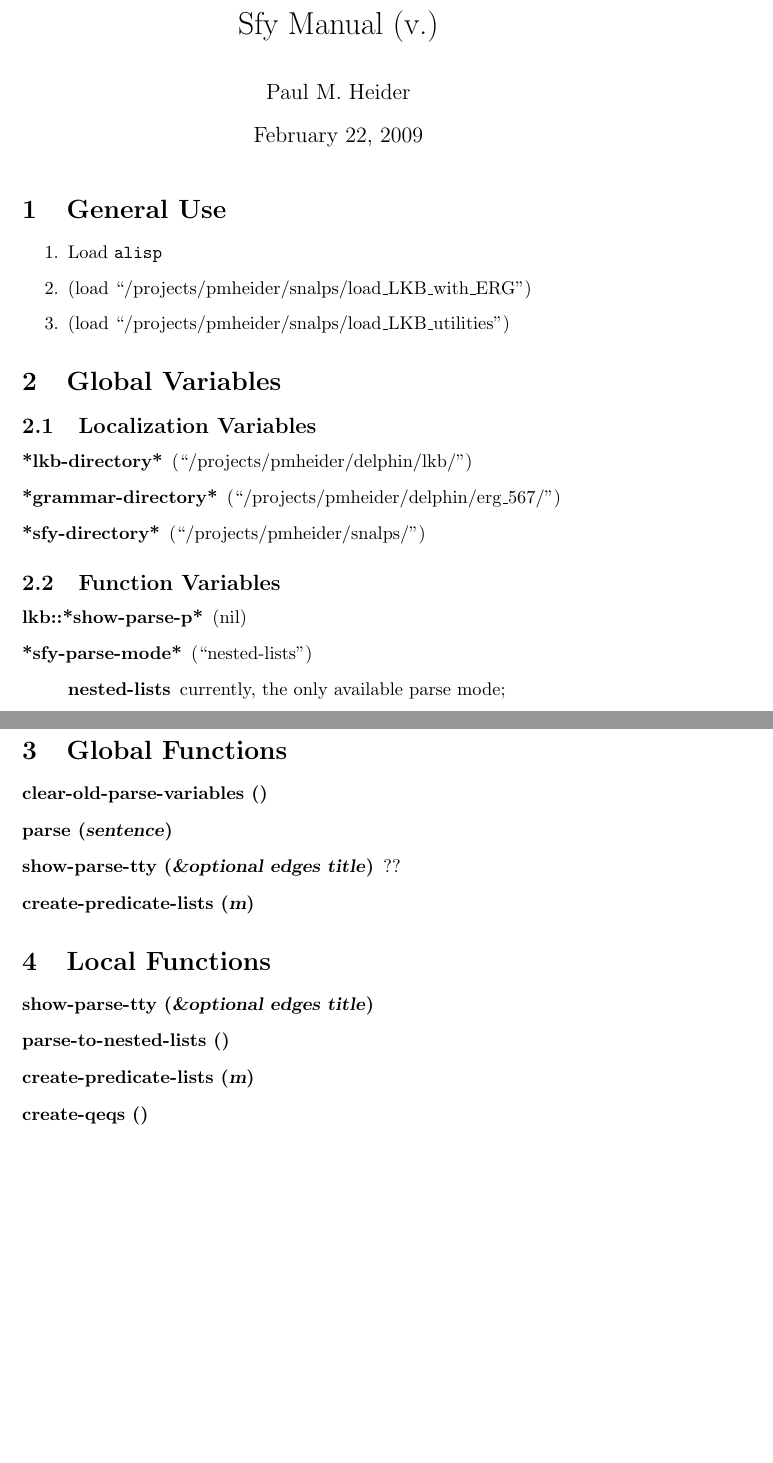
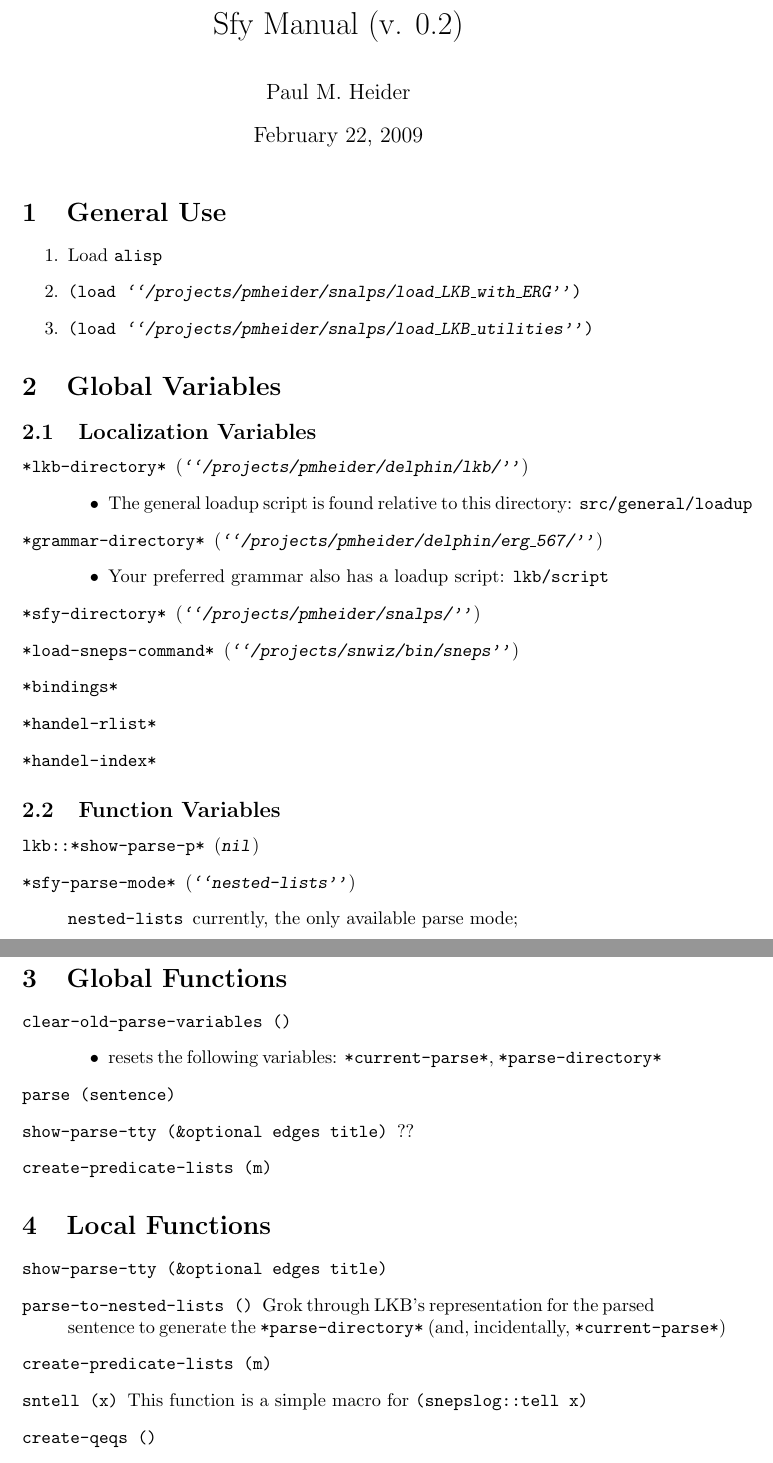
Before and after one commit to pmheider/sfy-tiny, a LaTeX document (docs/sfy_manual.tex): two parts of pages 1 and 2 of 2 before the commit and two parts of pages 1 and 2 of 3 after it, joined at a grey line, cut so that both start at the same text, the shorter picture padded with empty space. Compiled offline with pdfLaTeX.

Commit message:
\com, \var, and \val commands added to simplify formatting of functions, variables, and values (respectively)
descriptions added for several functions and variables

```diff
--- a/docs/sfy_manual.tex
+++ b/docs/sfy_manual.tex
@@ -9,10 +20,9 @@
 \section{General Use}
 
   \begin{enumerate}
-    \item Load \texttt{alisp}
-    \item (load ``/projects/pmheider/snalps/load\_LKB\_with\_ERG'')
-    \item (load ``/projects/pmheider/snalps/load\_LKB\_utilities'')
-
+    \item Load \com{alisp}
+    \item \com{(load \val{``/projects/pmheider/snalps/load\_LKB\_with\_ERG''})}
+    \item \com{(load \val{``/projects/pmheider/snalps/load\_LKB\_utilities''})}
   \end{enumerate}
 
 \section{Global Variables}
@@ -20,16 +30,26 @@
 \subsection{Localization Variables}
 
   \begin{description}
-    \item[*lkb-directory*] (``/projects/pmheider/delphin/lkb/'')
-    \item[*grammar-directory*] (``/projects/pmheider/delphin/erg\_567/'')
-    \item[*sfy-directory*] (``/projects/pmheider/snalps/'')
+    \item[\var{*lkb-directory*}] (\val{``/projects/pmheider/delphin/lkb/''})
+      \begin{itemize}
+        \item The general loadup script is found relative to this directory:  \texttt{src/general/loadup}
+      \end{itemize}
+    \item[\var{*grammar-directory*}] (\val{``/projects/pmheider/delphin/erg\_567/''})
+      \begin{itemize}
+        \item Your preferred grammar also has a loadup script:  \texttt{lkb/script}
+      \end{itemize}
+    \item[\var{*sfy-directory*}] (\val{``/projects/pmheider/snalps/''})
+    \item[\var{*load-sneps-command*}] (\val{``/projects/snwiz/bin/sneps''})
+    \item[\var{*bindings*}]
+    \item[\var{*handel-rlist*}]
+    \item[\var{*handel-index*}]
   \end{description}
 
 \subsection{Function Variables}
 
   \begin{description}
-    \item[lkb::*show-parse-p*] (nil)
-    \item[*sfy-parse-mode*] (``nested-lists'')
+    \item[\var{lkb::*show-parse-p*}] (\val{nil})
+    \item[\var{*sfy-parse-mode*}] (\val{``nested-lists''})
       \begin{description}
-        \item[nested-lists] currently, the only available parse mode;
+        \item[\val{nested-lists}] currently, the only available parse mode;
       \end{description}
@@ -48,18 +71,21 @@
 \section{Global Functions}
 
   \begin{description}
-    \item[clear-old-parse-variables ()]
-    \item[parse (\textsl{sentence})]
-    \item[show-parse-tty (\textsl{\&optional edges title})] ??
-    \item[create-predicate-lists (\textsl{m})]
+    \item[\com{clear-old-parse-variables ()}] \rule{0pt}{0pt}
+      \begin{itemize}
+        \item resets the following variables:  \var{*current-parse*}, \var{*parse-directory*}
+      \end{itemize}
+    \item[\com{parse (\val{sentence})}]
+    \item[\com{show-parse-tty (\val{\&optional edges title})}] ??
+    \item[\com{create-predicate-lists (\val{m})}]
   \end{description}
 
 \section{Local Functions}
 
   \begin{description}
-    \item[show-parse-tty (\textsl{\&optional edges title})]
-    \item[parse-to-nested-lists ()]
-    \item[create-predicate-lists (\textsl{m})]
-    \item[create-qeqs ()]
-    \item[scope-mrs (\textsl{psoa})]
-    \item[index-handels (\textsl{psoa})]
+    \item[\com{show-parse-tty (\val{\&optional edges title})}]
+    \item[\com{parse-to-nested-lists ()}] Grok through LKB's representation for the parsed sentence to generate the \var{*parse-directory*} (and, incidentally, \var{*current-parse*})
+    \item[\com{create-predicate-lists (\val{m})}]
+    \item[\com{sntell (\val{x})}] This function is a simple macro for \com{(snepslog::tell x)}
+    \item[\com{create-qeqs ()}]
+    \item[\com{scope-mrs (\val{psoa})}]
```
Also changed, not shown: docs/sfy_manual.tex (43 more changed lines).
